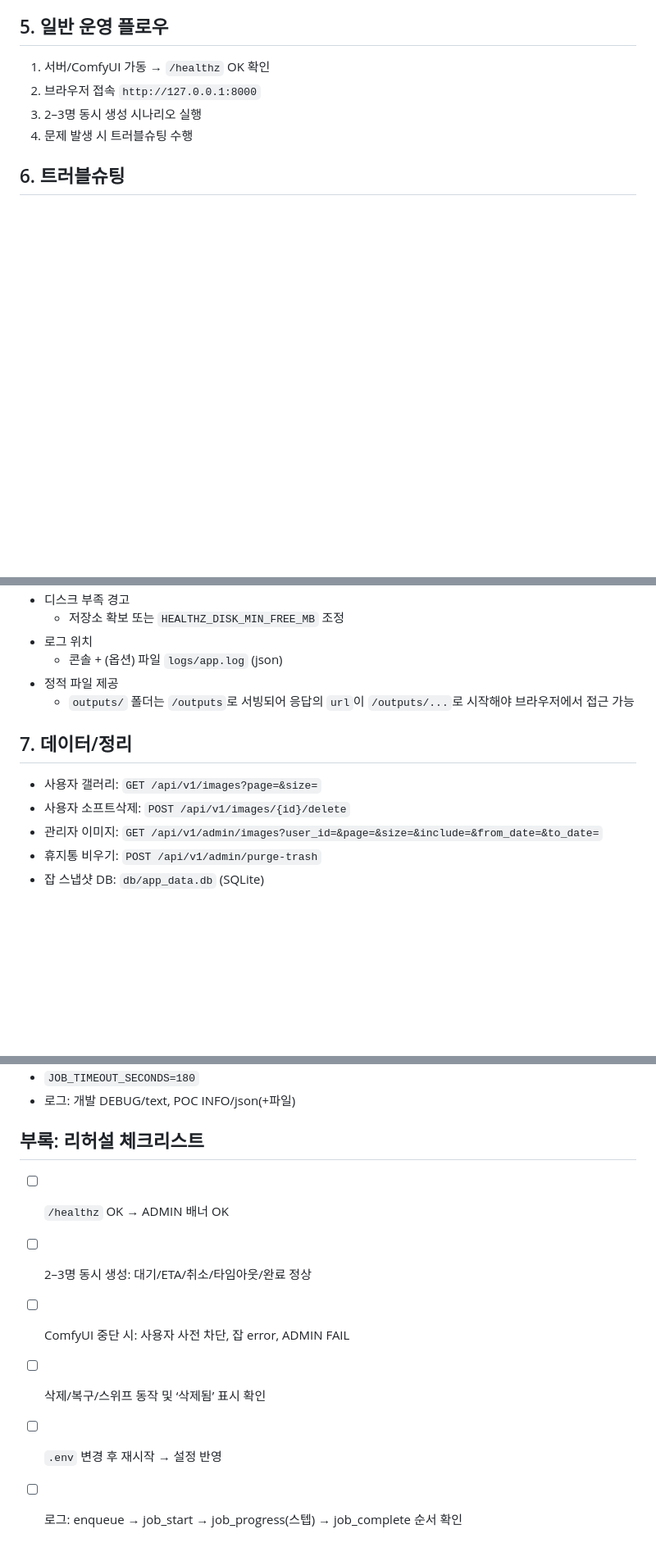
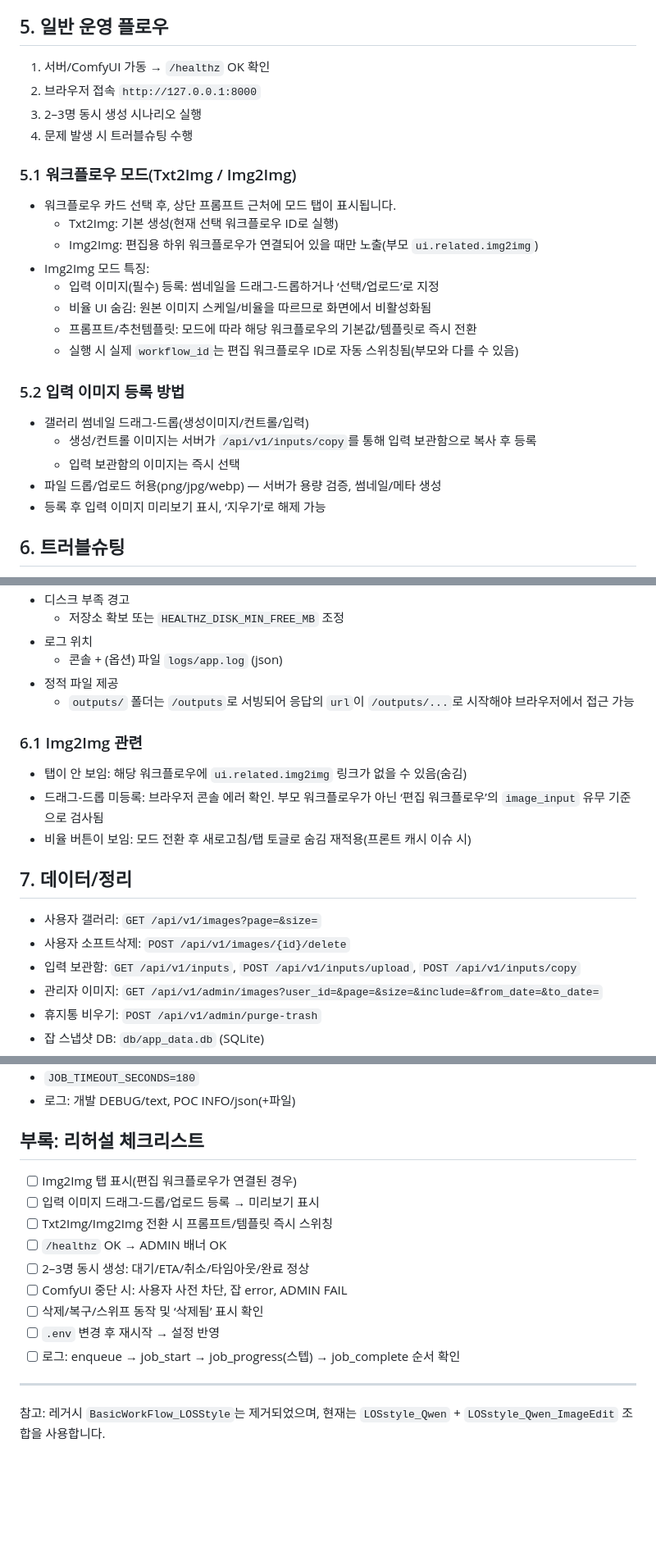
Before and after one commit to YoungkyuAlexKim/ComfyUI_FastAPI, a Markdown page: docs/RUNBOOK.md, 3 parts joined by grey strips. Shown: that part at 82% size. Rendered like a GitHub page; blank space fills up the shorter version.

Commit message:
문서 갱신

```diff
--- a/docs/RUNBOOK.md
+++ b/docs/RUNBOOK.md
@@ -60,6 +60,23 @@ uvicorn app.main:app --host 0.0.0.0 --port 8000 --reload --access-log false
 3) 2–3명 동시 생성 시나리오 실행
 4) 문제 발생 시 트러블슈팅 수행
 
+### 5.1 워크플로우 모드(Txt2Img / Img2Img)
+- 워크플로우 카드 선택 후, 상단 프롬프트 근처에 모드 탭이 표시됩니다.
+  - Txt2Img: 기본 생성(현재 선택 워크플로우 ID로 실행)
+  - Img2Img: 편집용 하위 워크플로우가 연결되어 있을 때만 노출(부모 `ui.related.img2img`)
+- Img2Img 모드 특징:
+  - 입력 이미지(필수) 등록: 썸네일을 드래그-드롭하거나 ‘선택/업로드’로 지정
+  - 비율 UI 숨김: 원본 이미지 스케일/비율을 따르므로 화면에서 비활성화됨
+  - 프롬프트/추천템플릿: 모드에 따라 해당 워크플로우의 기본값/템플릿로 즉시 전환
+  - 실행 시 실제 `workflow_id`는 편집 워크플로우 ID로 자동 스위칭됨(부모와 다를 수 있음)
+
+### 5.2 입력 이미지 등록 방법
+- 갤러리 썸네일 드래그-드롭(생성이미지/컨트롤/입력)
+  - 생성/컨트롤 이미지는 서버가 `/api/v1/inputs/copy`를 통해 입력 보관함으로 복사 후 등록
+  - 입력 보관함의 이미지는 즉시 선택
+- 파일 드롭/업로드 허용(png/jpg/webp) — 서버가 용량 검증, 썸네일/메타 생성
+- 등록 후 입력 이미지 미리보기 표시, ‘지우기’로 해제 가능
+
 ## 6. 트러블슈팅
 - 생성 버튼이 바로 실패/대기 반복
   - `/healthz`/ADMIN 배너에서 FAIL 원인 확인 → ComfyUI 재기동 → 재확인
@@ -76,9 +93,15 @@ uvicorn app.main:app --host 0.0.0.0 --port 8000 --reload --access-log false
  - 정적 파일 제공
    - `outputs/` 폴더는 `/outputs`로 서빙되어 응답의 `url`이 `/outputs/...`로 시작해야 브라우저에서 접근 가능
 
+### 6.1 Img2Img 관련
+- 탭이 안 보임: 해당 워크플로우에 `ui.related.img2img` 링크가 없을 수 있음(숨김)
+- 드래그-드롭 미등록: 브라우저 콘솔 에러 확인. 부모 워크플로우가 아닌 ‘편집 워크플로우’의 `image_input` 유무 기준으로 검사됨
+- 비율 버튼이 보임: 모드 전환 후 새로고침/탭 토글로 숨김 재적용(프론트 캐시 이슈 시)
+
 ## 7. 데이터/정리
 - 사용자 갤러리: `GET /api/v1/images?page=&size=`
 - 사용자 소프트삭제: `POST /api/v1/images/{id}/delete`
+- 입력 보관함: `GET /api/v1/inputs`, `POST /api/v1/inputs/upload`, `POST /api/v1/inputs/copy`
 - 관리자 이미지: `GET /api/v1/admin/images?user_id=&page=&size=&include=&from_date=&to_date=`
 - 휴지통 비우기: `POST /api/v1/admin/purge-trash`
 - 잡 스냅샷 DB: `db/app_data.db` (SQLite)
@@ -92,9 +115,15 @@ uvicorn app.main:app --host 0.0.0.0 --port 8000 --reload --access-log false
 - 로그: 개발 DEBUG/text, POC INFO/json(+파일)
 
 ## 부록: 리허설 체크리스트
+- [ ] Img2Img 탭 표시(편집 워크플로우가 연결된 경우)
+- [ ] 입력 이미지 드래그-드롭/업로드 등록 → 미리보기 표시
+- [ ] Txt2Img/Img2Img 전환 시 프롬프트/템플릿 즉시 스위칭
 - [ ] `/healthz` OK → ADMIN 배너 OK
 - [ ] 2–3명 동시 생성: 대기/ETA/취소/타임아웃/완료 정상
 - [ ] ComfyUI 중단 시: 사용자 사전 차단, 잡 error, ADMIN FAIL
 - [ ] 삭제/복구/스위프 동작 및 ‘삭제됨’ 표시 확인
 - [ ] `.env` 변경 후 재시작 → 설정 반영
 - [ ] 로그: enqueue → job_start → job_progress(스텝) → job_complete 순서 확인
+
+---
+참고: 레거시 `BasicWorkFlow_LOSStyle`는 제거되었으며, 현재는 `LOSstyle_Qwen` + `LOSstyle_Qwen_ImageEdit` 조합을 사용합니다.
```
Also changed, not shown: docs/IMAGE_STORAGE_MEMO.md (+6 -0 lines), docs/JOBS_QUEUE_MEMO.md (+1 -0 lines).
